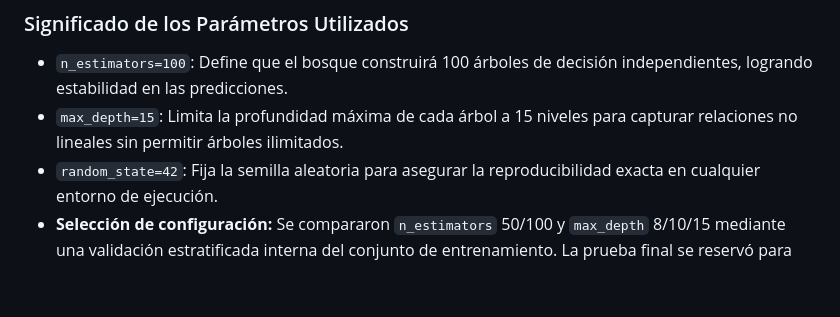
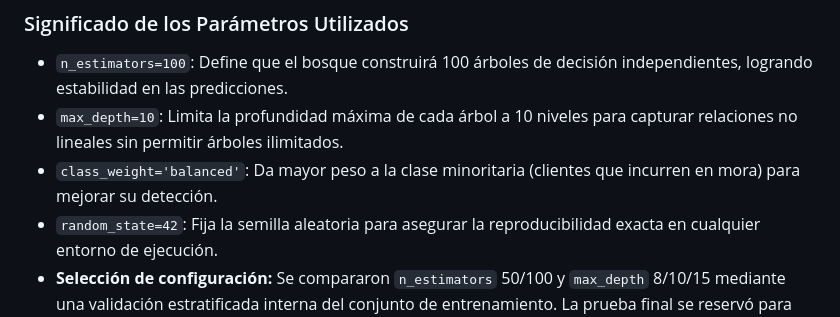
Before and after one commit to nickend12/ml-riesgo-credito, a Markdown page: README.md, the part around one of its changes. Drawn GitHub-style; blank space fills up the shorter version.

```diff
--- a/README.md
+++ b/README.md
@@ -55,7 +55,8 @@ Random Forest es un algoritmo de ensamble basado en múltiples Árboles de Decis
 
 ### Significado de los Parámetros Utilizados
 * `n_estimators=100`: Define que el bosque construirá 100 árboles de decisión independientes, logrando estabilidad en las predicciones.
-* `max_depth=15`: Limita la profundidad máxima de cada árbol a 15 niveles para capturar relaciones no lineales sin permitir árboles ilimitados.
+* `max_depth=10`: Limita la profundidad máxima de cada árbol a 10 niveles para capturar relaciones no lineales sin permitir árboles ilimitados.
+* `class_weight='balanced'`: Da mayor peso a la clase minoritaria (clientes que incurren en mora) para mejorar su detección.
 * `random_state=42`: Fija la semilla aleatoria para asegurar la reproducibilidad exacta en cualquier entorno de ejecución.
 * **Selección de configuración:** Se compararon `n_estimators` 50/100 y `max_depth` 8/10/15 mediante una validación estratificada interna del conjunto de entrenamiento. La prueba final se reservó para evaluar una sola vez la configuración elegida.
 
```
Also changed, not shown: other parts of README.md (+10 -10 lines), informes/hallazgos.md (+9 -9 lines), informes/matriz_confusion.png, 3 other files.
